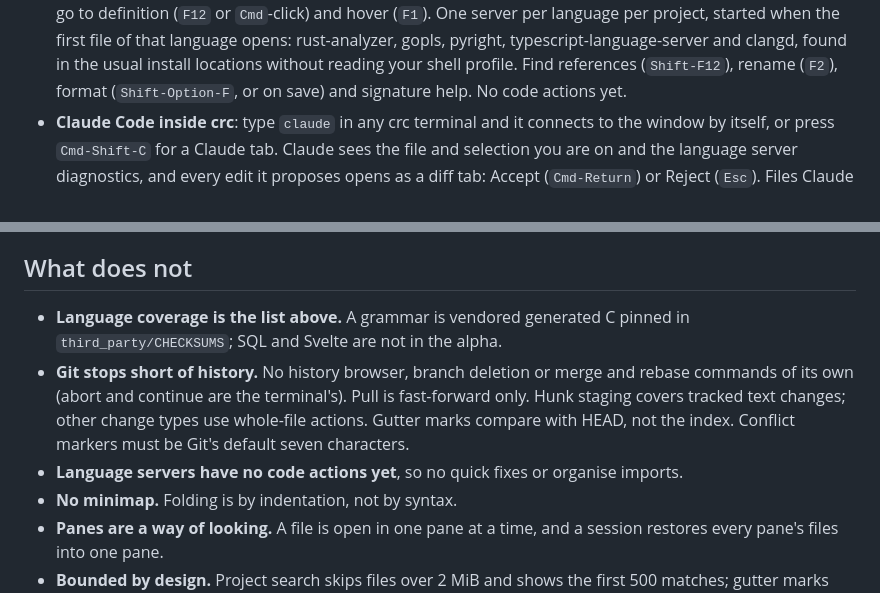
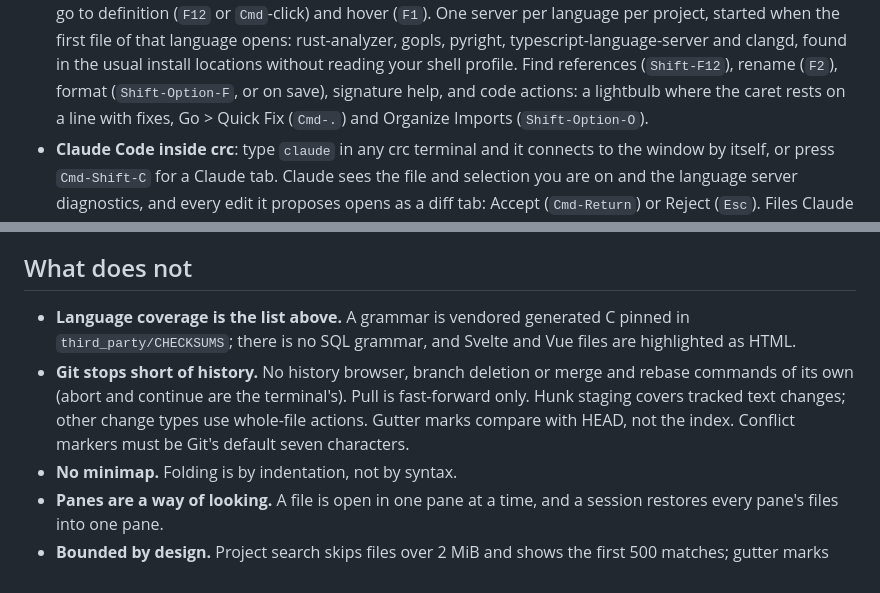
Before and after one commit to caioricciuti/crc, a Markdown page: README.md, 2 parts joined by grey strips. Rendered like a GitHub page.

```diff
--- a/README.md
+++ b/README.md
@@ -97,7 +97,9 @@ the size and write it back.
   rust-analyzer, gopls, pyright, typescript-language-server and clangd,
   found in the usual install locations without reading your shell profile.
   Find references (`Shift-F12`), rename (`F2`), format (`Shift-Option-F`,
-  or on save) and signature help. No code actions yet.
+  or on save), signature help, and code actions: a lightbulb where the
+  caret rests on a line with fixes, Go > Quick Fix (`Cmd-.`) and Organize
+  Imports (`Shift-Option-O`).
 - **Claude Code inside crc**: type `claude` in any crc terminal and it
   connects to the window by itself, or press `Cmd-Shift-C` for a Claude tab.
   Claude sees the file and selection you are on and the language server
@@ -151,15 +153,14 @@ the size and write it back.
 ## What does not
 
 - **Language coverage is the list above.** A grammar is vendored generated C
-  pinned in `third_party/CHECKSUMS`; SQL and Svelte are not in the alpha.
+  pinned in `third_party/CHECKSUMS`; there is no SQL grammar, and Svelte
+  and Vue files are highlighted as HTML.
 - **Git stops short of history.** No history browser, branch deletion or
   merge and rebase commands of its own (abort and continue are the
   terminal's). Pull is fast-forward only. Hunk staging covers tracked text
   changes; other change types use whole-file actions. Gutter marks compare
   with HEAD, not the index. Conflict markers must be Git's default seven
   characters.
-- **Language servers have no code actions yet**, so no quick fixes or
-  organise imports.
 - **No minimap.** Folding is by indentation, not by syntax.
 - **Panes are a way of looking.** A file is open in one pane at a time, and
   a session restores every pane's files into one pane.
```
Also changed, not shown: docs/extensions.md (+20 -8 lines).
